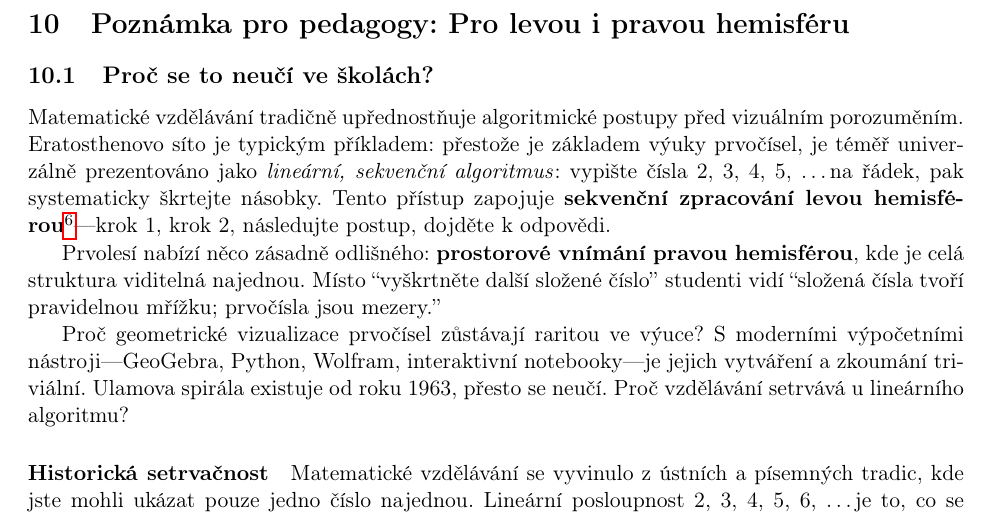
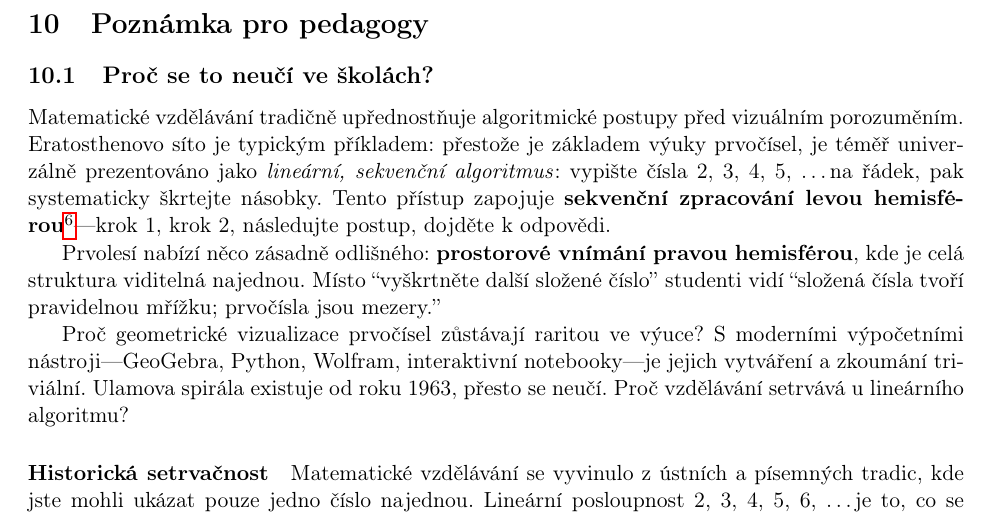
Before and after one commit to popojan/orbit, a LaTeX paper (docs/papers/primal-forest-paper-cs.tex): part of page 8 of 14, cut at the place of the change. Compiled offline with pdfLaTeX.

Commit message:
refine(primal-forest-cs): zkrácení nadpisu pedagogické sekce
Sekce 10: 'Poznámka pro pedagogy' místo 'Poznámka pro pedagogy: Pro levou i pravou hemisféru'
Stručnější a méně okázalý nadpis.

```diff
--- a/docs/papers/primal-forest-paper-cs.tex
+++ b/docs/papers/primal-forest-paper-cs.tex
@@ -261,7 +261,7 @@ Struktura je dokonale pravidelná, předvídatelná---a přesto se průseky vymy
 
 Proto geometrický pohled, navzdory své jasnosti, nenabízí výpočetní zjednodušení. Průseky jsou globální jev---prvočíslo se musí vyhnout \emph{všem} pravidelným vzorům najednou. Test prvočíselnosti zůstává stejně obtížný, jen vidíme jeho geometrickou podstatu.
 
-\section{Poznámka pro pedagogy: Pro levou i pravou hemisféru}
+\section{Poznámka pro pedagogy}
 
 \subsection{Proč se to neučí ve školách?}
 
```
